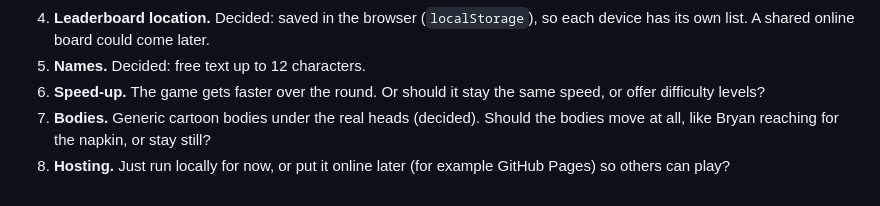
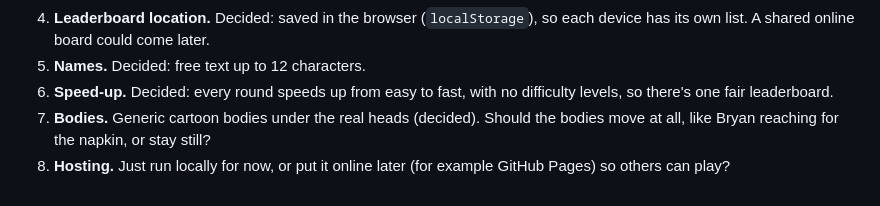
Before and after one commit to mikelitalien/GrabTheNapkin, a Markdown page: docs/SPEC.md, the part around the change. GitHub-like rendering.

Commit message:
Spec: rounds speed up, no difficulty levels
Co-Authored-By: Claude Opus 5.5 <noreply@anthropic.com>
Claude-Session: https://claude.ai/code/session_01TktpGcBaqPsSSrMJ7uFtoH

```diff
--- a/docs/SPEC.md
+++ b/docs/SPEC.md
@@ -140,8 +140,8 @@ These are the defaults I picked. Each is easy to change.
 4. **Leaderboard location.** Decided: saved in the browser (`localStorage`),
    so each device has its own list. A shared online board could come later.
 5. **Names.** Decided: free text up to 12 characters.
-6. **Speed-up.** The game gets faster over the round. Or should it stay the
-   same speed, or offer difficulty levels?
+6. **Speed-up.** Decided: every round speeds up from easy to fast, with no
+   difficulty levels, so there's one fair leaderboard.
 7. **Bodies.** Generic cartoon bodies under the real heads (decided). Should
    the bodies move at all, like Bryan reaching for the napkin, or stay still?
 8. **Hosting.** Just run locally for now, or put it online later (for
```
